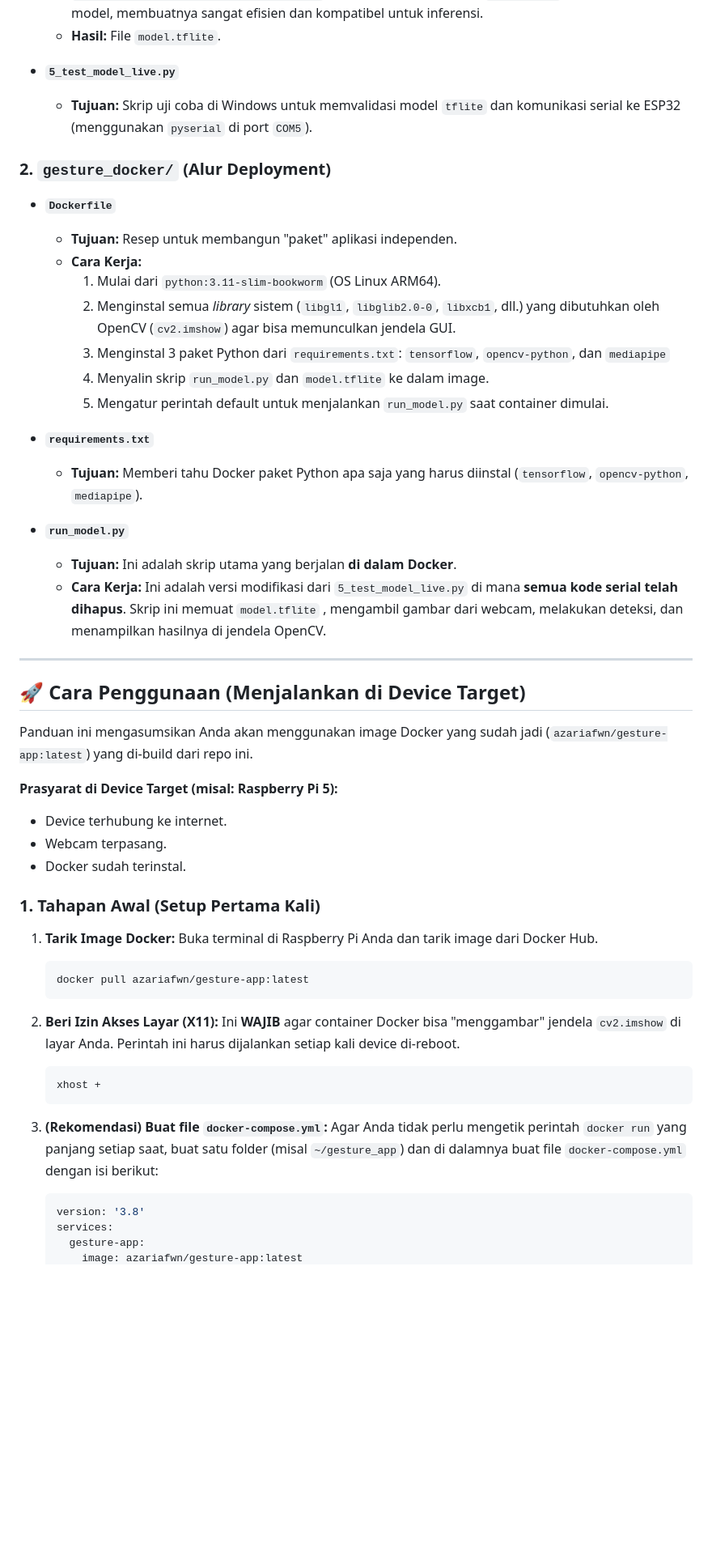
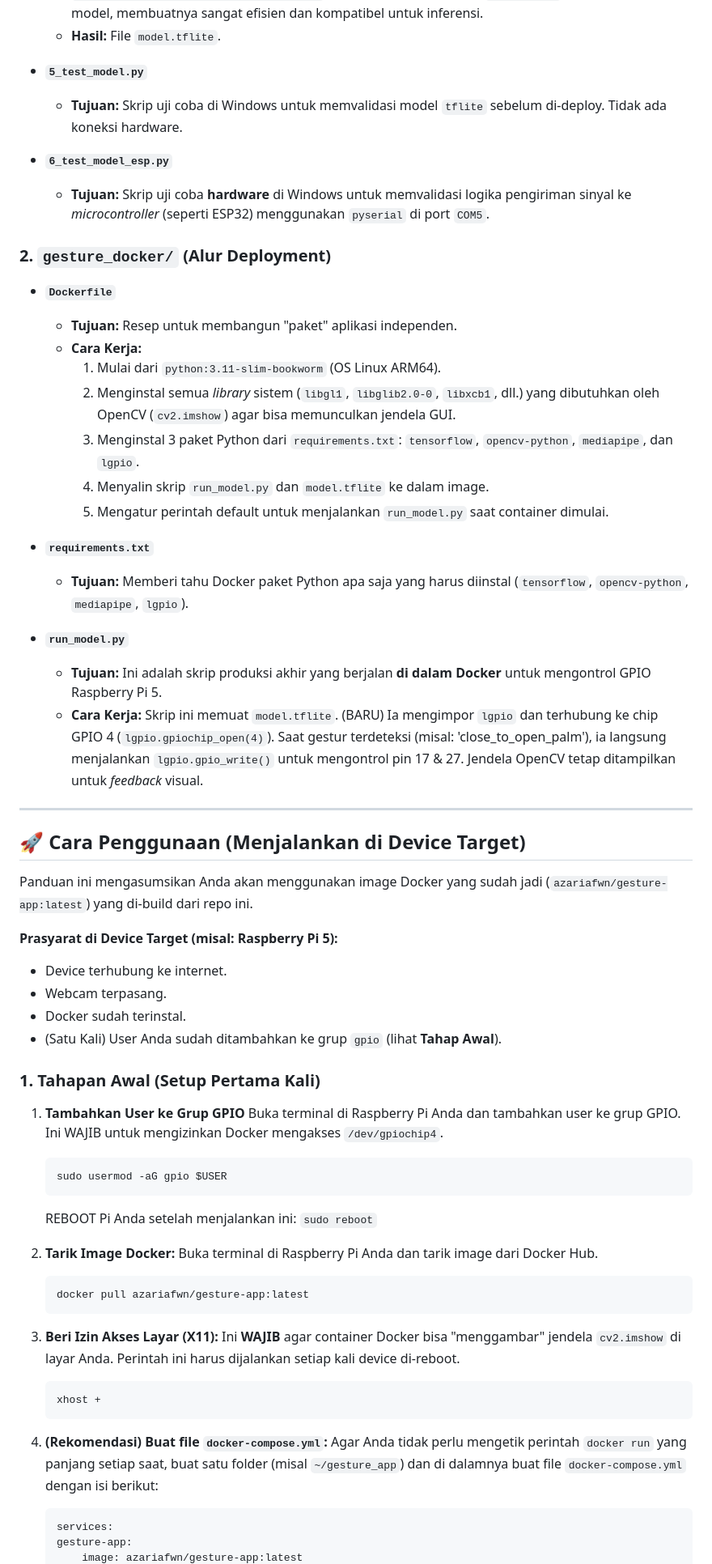
Before and after one commit to azariafwn/LSTM_HandGesture_TA, a Markdown page: README.md, the part around one of its changes. Shown at 81% size. GitHub-like rendering; blank space fills up the shorter version.

Commit message:
docs(README.md): update documentation to match latest  workflow

````diff
--- a/README.md
+++ b/README.md
@@ -41,8 +41,11 @@ Berikut adalah penjelasan rinci dari setiap skrip dalam proyek ini.
     * **Cara Kerja:** Memuat `hand_gesture_model_terbaik.keras` dan menggunakan `TFLiteConverter.from_concrete_functions` dengan *input shape* statis `(1, 30, 63)`. Ini "membekukan" model, membuatnya sangat efisien dan kompatibel untuk inferensi.
     * **Hasil:** File `model.tflite`.
 
-* **`5_test_model_live.py`**
-    * **Tujuan:** Skrip uji coba di Windows untuk memvalidasi model `tflite` dan komunikasi serial ke ESP32 (menggunakan `pyserial` di port `COM5`).
+* **`5_test_model.py`**
+    * **Tujuan:** Skrip uji coba di Windows untuk memvalidasi model `tflite` sebelum di-deploy. Tidak ada koneksi hardware.
+
+* **`6_test_model_esp.py`**
+    * **Tujuan:** Skrip uji coba **hardware** di Windows untuk memvalidasi logika pengiriman sinyal ke *microcontroller* (seperti ESP32) menggunakan `pyserial` di port `COM5`.
 
 ### 2. `gesture_docker/` (Alur Deployment)
 
@@ -51,16 +54,16 @@ Berikut adalah penjelasan rinci dari setiap skrip dalam proyek ini.
     * **Cara Kerja:**
         1.  Mulai dari `python:3.11-slim-bookworm` (OS Linux ARM64).
         2.  Menginstal semua *library* sistem (`libgl1`, `libglib2.0-0`, `libxcb1`, dll.) yang dibutuhkan oleh OpenCV (`cv2.imshow`) agar bisa memunculkan jendela GUI.
-        3.  Menginstal 3 paket Python dari `requirements.txt`: `tensorflow`, `opencv-python`, dan `mediapipe`
+        3.  Menginstal 3 paket Python dari `requirements.txt`: `tensorflow`, `opencv-python`, `mediapipe`, dan `lgpio`.
         4.  Menyalin skrip `run_model.py` dan `model.tflite` ke dalam image.
         5.  Mengatur perintah default untuk menjalankan `run_model.py` saat container dimulai.
 
 * **`requirements.txt`**
-    * **Tujuan:** Memberi tahu Docker paket Python apa saja yang harus diinstal (`tensorflow`, `opencv-python`, `mediapipe`).
+    * **Tujuan:** Memberi tahu Docker paket Python apa saja yang harus diinstal (`tensorflow`, `opencv-python`, `mediapipe`, `lgpio`).
 
 * **`run_model.py`**
-    * **Tujuan:** Ini adalah skrip utama yang berjalan **di dalam Docker**.
-    * **Cara Kerja:** Ini adalah versi modifikasi dari `5_test_model_live.py` di mana **semua kode serial telah dihapus**. Skrip ini memuat `model.tflite` , mengambil gambar dari webcam, melakukan deteksi, dan menampilkan hasilnya di jendela OpenCV.
+    * **Tujuan:** Ini adalah skrip produksi akhir yang berjalan **di dalam Docker** untuk mengontrol GPIO Raspberry Pi 5.
+    * **Cara Kerja:** Skrip ini memuat `model.tflite`. (BARU) Ia mengimpor `lgpio` dan terhubung ke chip GPIO 4 (`lgpio.gpiochip_open(4)`). Saat gestur terdeteksi (misal: 'close_to_open_palm'), ia langsung menjalankan `lgpio.gpio_write()` untuk mengontrol pin 17 & 27. Jendela OpenCV tetap ditampilkan untuk *feedback* visual.
 
 ---
 
@@ -72,26 +75,33 @@ Panduan ini mengasumsikan Anda akan menggunakan image Docker yang sudah jadi (`a
 * Device terhubung ke internet.
 * Webcam terpasang.
 * Docker sudah terinstal.
+* (Satu Kali) User Anda sudah ditambahkan ke grup `gpio` (lihat **Tahap Awal**).
 
 ### 1. Tahapan Awal (Setup Pertama Kali)
 
-1.  **Tarik Image Docker:**
+1.  **Tambahkan User ke Grup GPIO**
+    Buka terminal di Raspberry Pi Anda dan tambahkan user ke grup GPIO. Ini WAJIB untuk mengizinkan Docker mengakses `/dev/gpiochip4`.
+    ```bash
+    sudo usermod -aG gpio $USER
+    ```
+    REBOOT Pi Anda setelah menjalankan ini: `sudo reboot`
+
+2.  **Tarik Image Docker:**
     Buka terminal di Raspberry Pi Anda dan tarik image dari Docker Hub.
     ```bash
     docker pull azariafwn/gesture-app:latest
     ```
 
-2.  **Beri Izin Akses Layar (X11):**
+3.  **Beri Izin Akses Layar (X11):**
     Ini **WAJIB** agar container Docker bisa "menggambar" jendela `cv2.imshow` di layar Anda. Perintah ini harus dijalankan setiap kali device di-reboot.
     ```bash
     xhost +
     ```
 
-3.  **(Rekomendasi) Buat file `docker-compose.yml`:**
+4.  **(Rekomendasi) Buat file `docker-compose.yml`:**
     Agar Anda tidak perlu mengetik perintah `docker run` yang panjang setiap saat, buat satu folder (misal `~/gesture_app`) dan di dalamnya buat file `docker-compose.yml` dengan isi berikut:
 
     ```yaml
-    version: '3.8'
     services:
-      gesture-app:
+    gesture-app:
         image: azariafwn/gesture-app:latest
````
Also changed, not shown: other parts of README.md (+17 -7 lines).
